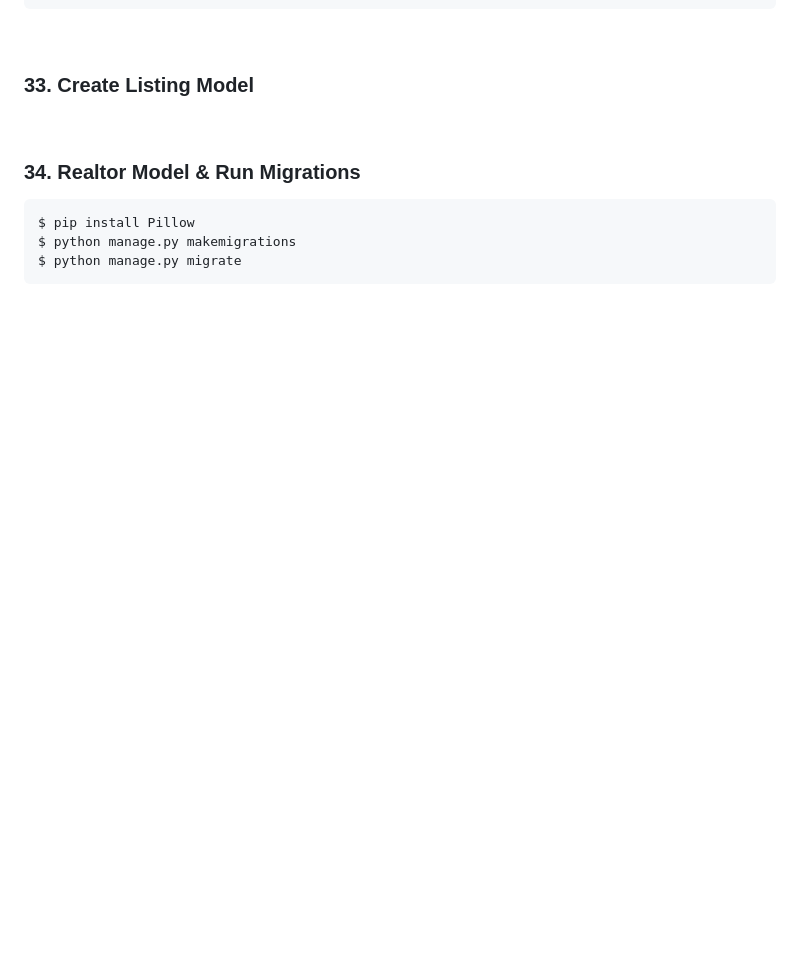
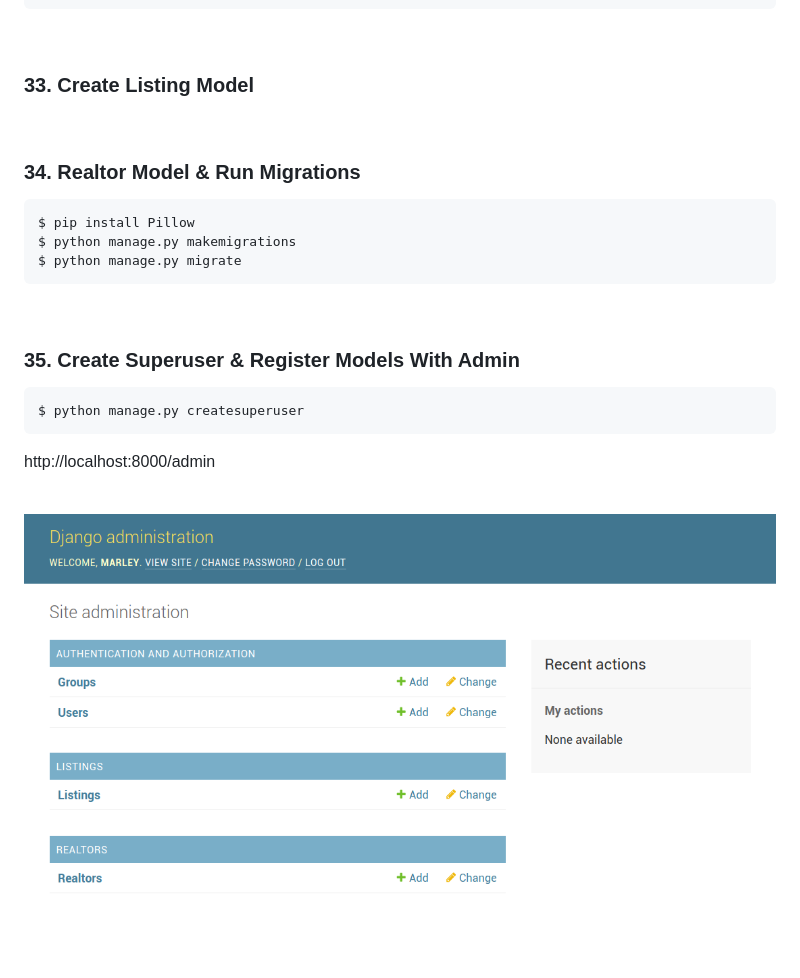
Before and after one commit to webmakaka/Python-django-dev-to-deployment, a Markdown page: Readme.md, the part around the change. GitHub-like rendering; pictures changed too: img/pic-06.png (added); blank space fills up the shorter version.

Commit message:
05. Apps, URLs & Templates | 35. Create Superuser & Register Models With Admin

```diff
--- a/Readme.md
+++ b/Readme.md
@@ -206,3 +206,15 @@ contact_date: DATE
     $ pip install Pillow
     $ python manage.py makemigrations
     $ python manage.py migrate
+
+<br/>
+
+### 35. Create Superuser & Register Models With Admin
+
+    $ python manage.py createsuperuser
+
+http://localhost:8000/admin
+
+<br/>
+
+![Application](/img/pic-06.png?raw=true)
```
Also changed, not shown: 2 other files.
